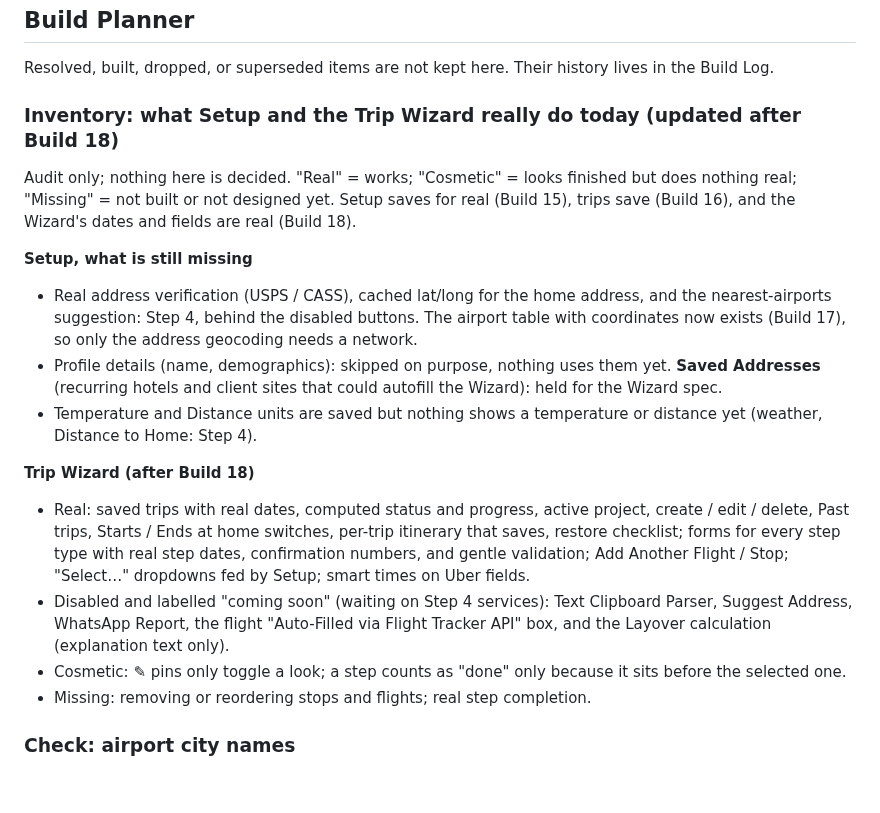
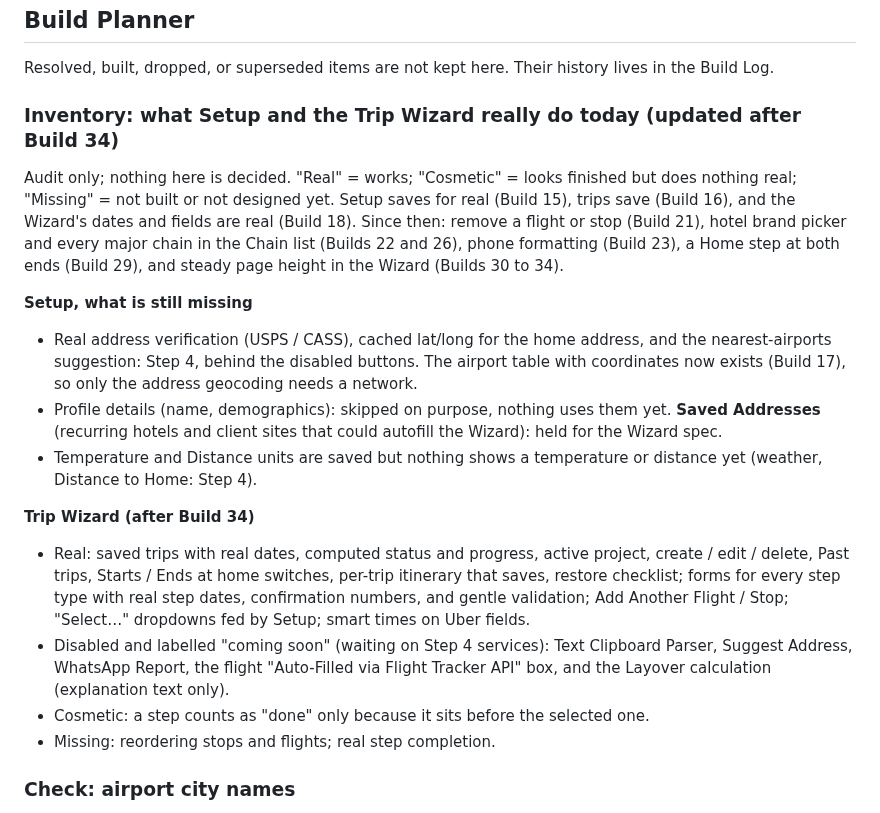
Before and after one commit to TundraJon/Crosswind, a Markdown page: README.md, the part around the change. GitHub-like rendering; blank space fills up the shorter version.

Commit message:
Planner: bring the Inventory up to date
Removed the pencil and remove-flight/stop items that are no longer true; noted what shipped since Build 18.

Co-Authored-By: Claude Sonnet 5.5 <noreply@anthropic.com>
Claude-Session: https://claude.ai/code/session_01UeDquCh4rcDBqYRLoGtmW9

```diff
--- a/README.md
+++ b/README.md
@@ -288,19 +288,19 @@ Not yet authorized to build. Settled with Jon.
 
 Resolved, built, dropped, or superseded items are not kept here. Their history lives in the Build Log.
 
-### Inventory: what Setup and the Trip Wizard really do today (updated after Build 18)
-Audit only; nothing here is decided. "Real" = works; "Cosmetic" = looks finished but does nothing real; "Missing" = not built or not designed yet. Setup saves for real (Build 15), trips save (Build 16), and the Wizard's dates and fields are real (Build 18).
+### Inventory: what Setup and the Trip Wizard really do today (updated after Build 34)
+Audit only; nothing here is decided. "Real" = works; "Cosmetic" = looks finished but does nothing real; "Missing" = not built or not designed yet. Setup saves for real (Build 15), trips save (Build 16), and the Wizard's dates and fields are real (Build 18). Since then: remove a flight or stop (Build 21), hotel brand picker and every major chain in the Chain list (Builds 22 and 26), phone formatting (Build 23), a Home step at both ends (Build 29), and steady page height in the Wizard (Builds 30 to 34).
 
 **Setup, what is still missing**
 - Real address verification (USPS / CASS), cached lat/long for the home address, and the nearest-airports suggestion: Step 4, behind the disabled buttons. The airport table with coordinates now exists (Build 17), so only the address geocoding needs a network.
 - Profile details (name, demographics): skipped on purpose, nothing uses them yet. **Saved Addresses** (recurring hotels and client sites that could autofill the Wizard): held for the Wizard spec.
 - Temperature and Distance units are saved but nothing shows a temperature or distance yet (weather, Distance to Home: Step 4).
 
-**Trip Wizard (after Build 18)**
+**Trip Wizard (after Build 34)**
 - Real: saved trips with real dates, computed status and progress, active project, create / edit / delete, Past trips, Starts / Ends at home switches, per-trip itinerary that saves, restore checklist; forms for every step type with real step dates, confirmation numbers, and gentle validation; Add Another Flight / Stop; "Select…" dropdowns fed by Setup; smart times on Uber fields.
 - Disabled and labelled "coming soon" (waiting on Step 4 services): Text Clipboard Parser, Suggest Address, WhatsApp Report, the flight "Auto-Filled via Flight Tracker API" box, and the Layover calculation (explanation text only).
-- Cosmetic: ✎ pins only toggle a look; a step counts as "done" only because it sits before the selected one.
-- Missing: removing or reordering stops and flights; real step completion.
+- Cosmetic: a step counts as "done" only because it sits before the selected one.
+- Missing: reordering stops and flights; real step completion.
 
 ### Check: airport city names
 The airport table's city names come straight from the OurAirports source. Only the odd-looking ones (long, slashes, dated) were reviewed and shortened by hand in Build 17. Tell me any that look wrong or that you would call differently (e.g. a name you search by) and they can be adjusted in `airports.js`.
```
